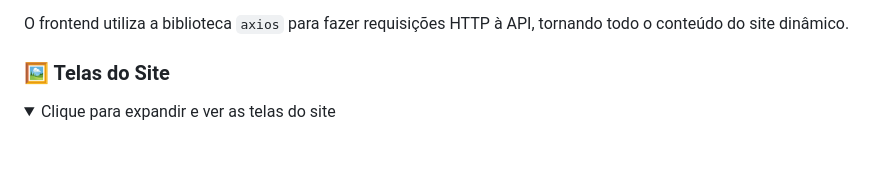
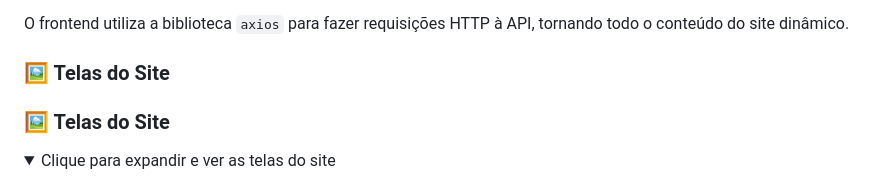
Before and after one commit to Lophezz/SiteArtesanatoAnaSouza, a Markdown page: README.md, the part around the change printed below. GitHub-like rendering; folded sections open; blank space fills up the shorter version.

Commit message:
Refactor site screens section in README
Updated the layout of the site screens section in README.

```diff
--- a/README.md
+++ b/README.md
@@ -20,6 +20,8 @@ O frontend utiliza a biblioteca `axios` para fazer requisições HTTP à API, to
 
 ### 🖼️ Telas do Site
 
+### 🖼️ Telas do Site
+
 <details>
   <summary>Clique para expandir e ver as telas do site</summary>
 
```
Also changed, not shown: other parts of README.md (+11 -10 lines).
